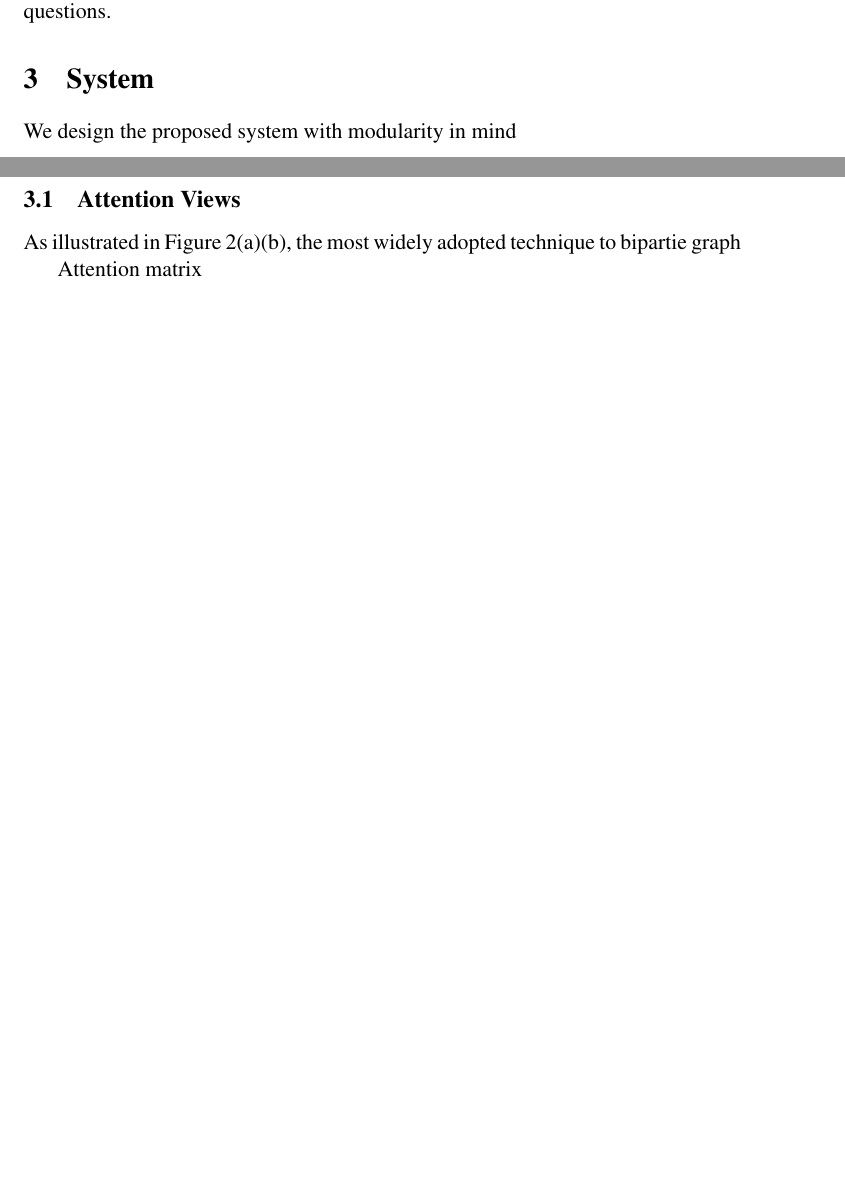
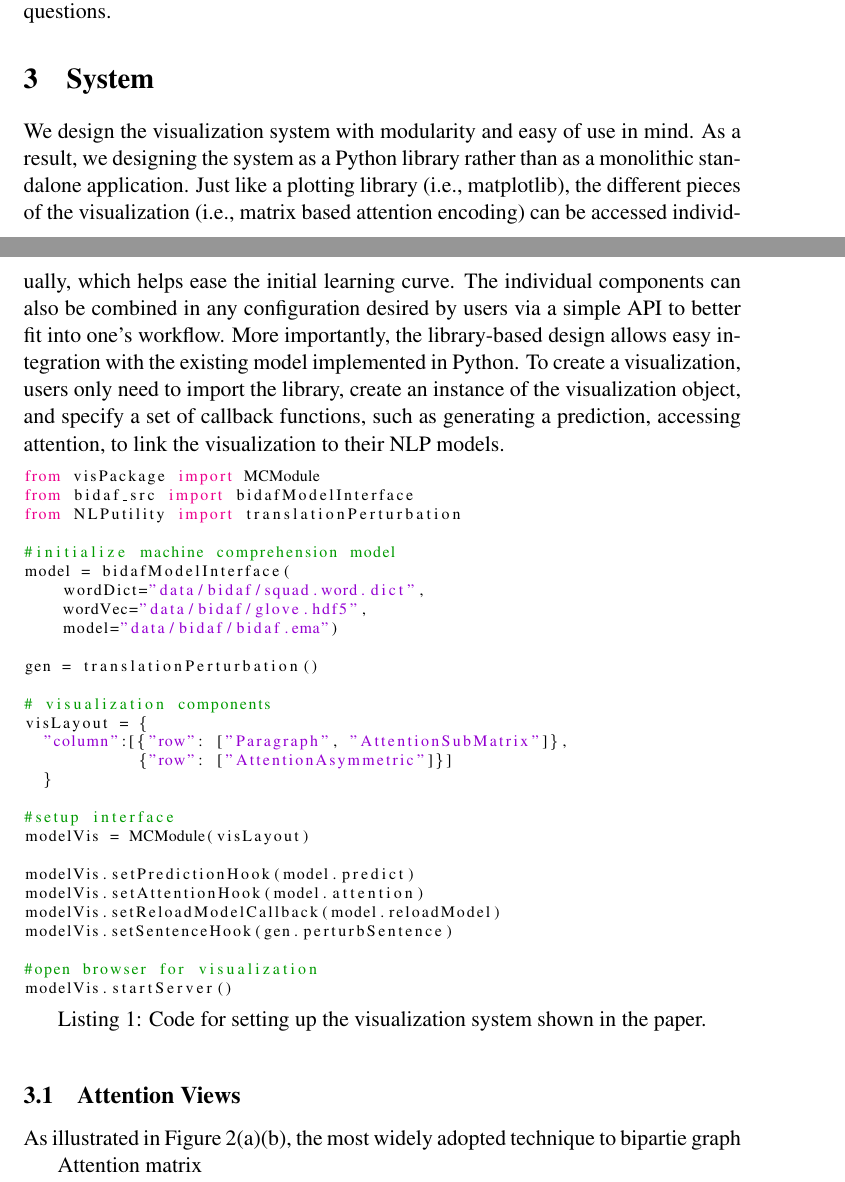
Before and after one commit to sci-visus/NLPModelExplorer, a LaTeX paper (EMNLP-demo-paper/NLPVis-demo-paper.tex, which reads EMNLP-demo-paper/system.tex): two parts of pages 3 and 4 of 6 before the commit and two parts of pages 3 and 4 of 7 after it, joined at a grey line, cut so that both start at the same text, the shorter picture padded with empty space. Compiled offline with pdfLaTeX; a LaTeX package or settings file that is missing is left out.

Commit message:
add code

```diff
--- a/EMNLP-demo-paper/system.tex
+++ b/EMNLP-demo-paper/system.tex
@@ -1,6 +1,43 @@
 \section{System}
-We design the proposed system with modularity in mind
+We design the visualization system with modularity and easy of use in mind.
+%The initial learning curve and workflow setup cost of the tool are often the most significant barriers for user adaptation.
+As a result, we designing the system as a Python library rather than as a monolithic standalone application.
+Just like a plotting library (i.e., matplotlib), the different pieces of the visualization (i.e., matrix based attention encoding) can be accessed individually, which helps ease the initial learning curve.
+The individual components can also be combined in any configuration desired by users via a simple API to better fit into one's workflow.
+More importantly, the library-based design allows easy integration with the existing model implemented in Python.
+%
+To create a visualization, users only need to import the library, create an instance of the visualization object, and specify a set of callback functions, such as generating a prediction, accessing attention, to link the visualization to their NLP models.
 
+\begin{lstlisting}[language=Python, caption=Code for setting up the visualization system shown in the paper.]
+from visPackage import MCModule
+from bidaf_src import bidafModelInterface
+from NLPutility import translationPerturbation
+
+#initialize machine comprehension model
+model = bidafModelInterface(
+    wordDict="data/bidaf/squad.word.dict",
+    wordVec="data/bidaf/glove.hdf5",
+    model="data/bidaf/bidaf.ema")
+
+gen = translationPerturbation()
+
+# visualization components
+visLayout = {
+  "column":[{"row": ["Paragraph", "AttentionSubMatrix"]},
+            {"row": ["AttentionAsymmetric"]}]
+  }
+
+#setup interface
+modelVis = MCModule(visLayout)
+
+modelVis.setPredictionHook(model.predict)
+modelVis.setAttentionHook(model.attention)
+modelVis.setReloadModelCallback(model.reloadModel)
+modelVis.setSentenceHook(gen.perturbSentence)
+
+#open browser for visualization
+modelVis.startServer()
+\end{lstlisting}
 
 \begin{figure*}[t]
 \centering
```
Also changed, not shown: EMNLP-demo-paper/NLPVis-demo-paper.tex (+27 -0 lines), 2 other files.
